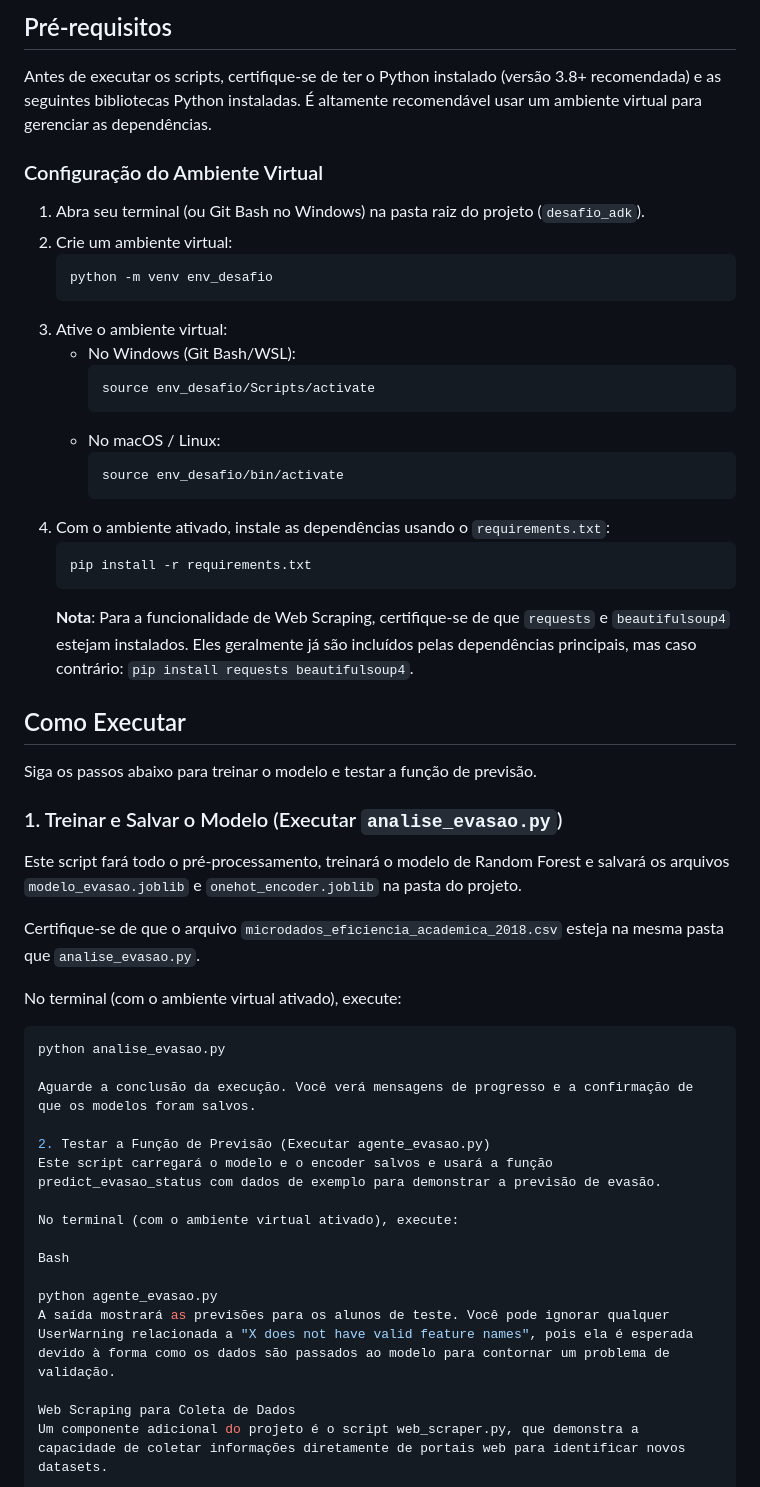
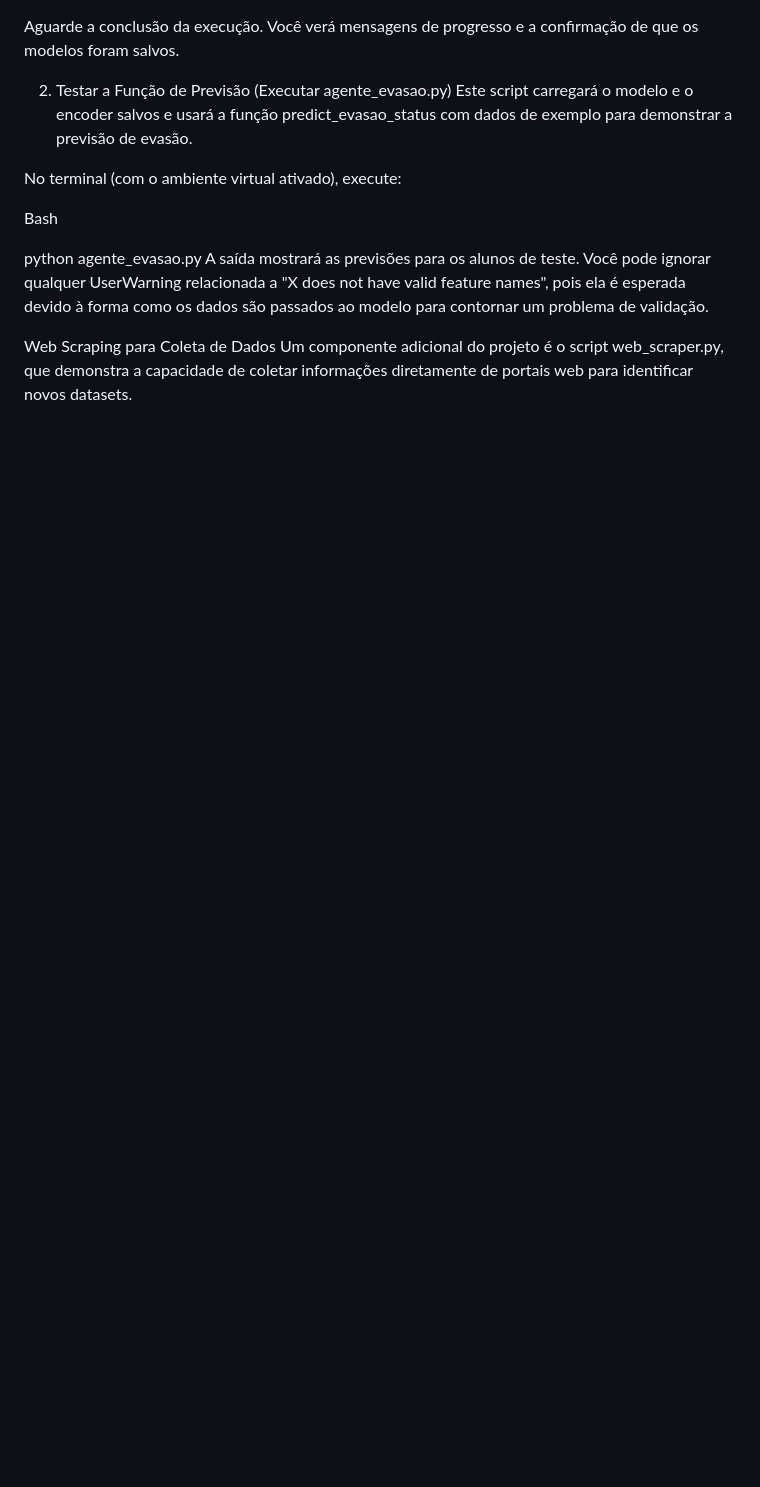
Before and after one commit to ReinaldoFernandes2013/desafio-ml-evasao-alunos, a Markdown page: README.md, the part around the change printed below. GitHub-like rendering; blank space fills up the shorter version.

````diff
--- a/README.md
+++ b/README.md
@@ -36,44 +1,3 @@ O projeto é composto pelos seguintes arquivos principais:
-## Pré-requisitos
-
-Antes de executar os scripts, certifique-se de ter o Python instalado (versão 3.8+ recomendada) e as seguintes bibliotecas Python instaladas. É altamente recomendável usar um ambiente virtual para gerenciar as dependências.
-
-### Configuração do Ambiente Virtual
-
-1.  Abra seu terminal (ou Git Bash no Windows) na pasta raiz do projeto (`desafio_adk`).
-2.  Crie um ambiente virtual:
-    ```bash
-    python -m venv env_desafio
-    ```
-3.  Ative o ambiente virtual:
-    -   No Windows (Git Bash/WSL):
-        ```bash
-        source env_desafio/Scripts/activate
-        ```
-    -   No macOS / Linux:
-        ```bash
-        source env_desafio/bin/activate
-        ```
-4.  Com o ambiente ativado, instale as dependências usando o `requirements.txt`:
-    ```bash
-    pip install -r requirements.txt
-    ```
-    **Nota**: Para a funcionalidade de Web Scraping, certifique-se de que `requests` e `beautifulsoup4` estejam instalados. Eles geralmente já são incluídos pelas dependências principais, mas caso contrário: `pip install requests beautifulsoup4`.
-
-## Como Executar
-
-Siga os passos abaixo para treinar o modelo e testar a função de previsão.
-
-### 1. Treinar e Salvar o Modelo (Executar `analise_evasao.py`)
-
-Este script fará todo o pré-processamento, treinará o modelo de Random Forest e salvará os arquivos `modelo_evasao.joblib` e `onehot_encoder.joblib` na pasta do projeto.
-
-Certifique-se de que o arquivo `microdados_eficiencia_academica_2018.csv` esteja na mesma pasta que `analise_evasao.py`.
-
-No terminal (com o ambiente virtual ativado), execute:
-
-```bash
-python analise_evasao.py
-
 Aguarde a conclusão da execução. Você verá mensagens de progresso e a confirmação de que os modelos foram salvos.
 
 2. Testar a Função de Previsão (Executar agente_evasao.py)
````
Also changed, not shown: other parts of README.md (+1 -37 lines).
